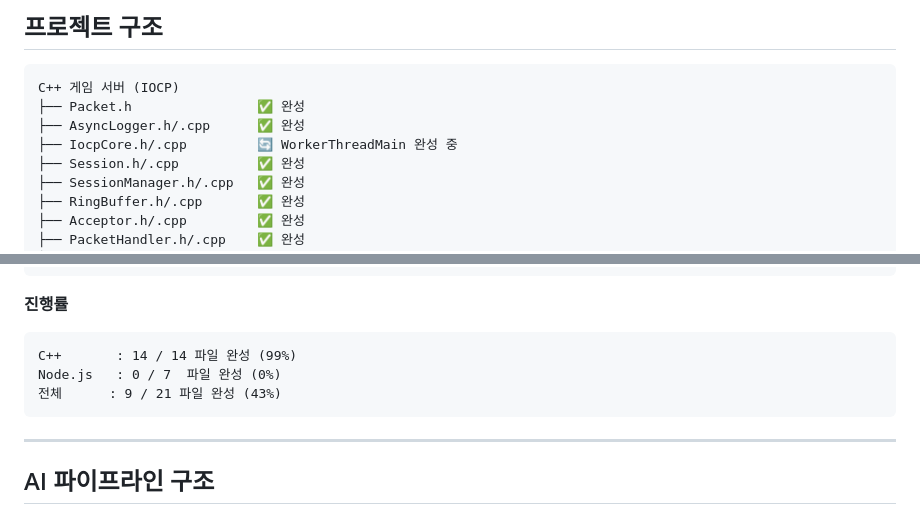
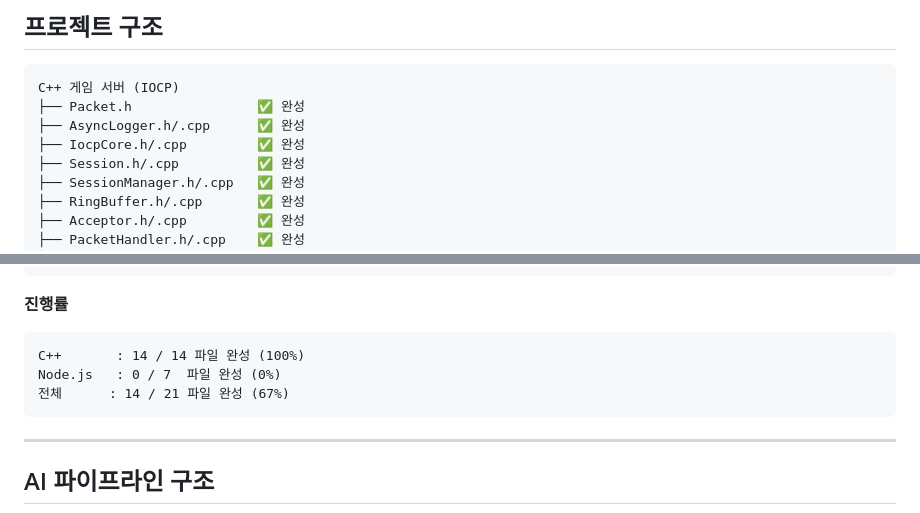
Before and after one commit to Sewqp/Jin-Neople-Portfolio-2026, a Markdown page: README.md, 2 parts joined by grey strips. Rendered like a GitHub page.

````diff
--- a/README.md
+++ b/README.md
@@ -73,7 +73,7 @@
 C++ 게임 서버 (IOCP)
 ├── Packet.h                ✅ 완성
 ├── AsyncLogger.h/.cpp      ✅ 완성
-├── IocpCore.h/.cpp         🔄 WorkerThreadMain 완성 중
+├── IocpCore.h/.cpp         ✅ 완성
 ├── Session.h/.cpp          ✅ 완성
 ├── SessionManager.h/.cpp   ✅ 완성
 ├── RingBuffer.h/.cpp       ✅ 완성
@@ -99,9 +99,9 @@ Node.js 웹 서버
 
 **진행률**
 ```
-C++       : 14 / 14 파일 완성 (99%)
+C++       : 14 / 14 파일 완성 (100%)
 Node.js   : 0 / 7  파일 완성 (0%)
-전체      : 9 / 21 파일 완성 (43%)
+전체      : 14 / 21 파일 완성 (67%)
 ```
 
 ---
````
